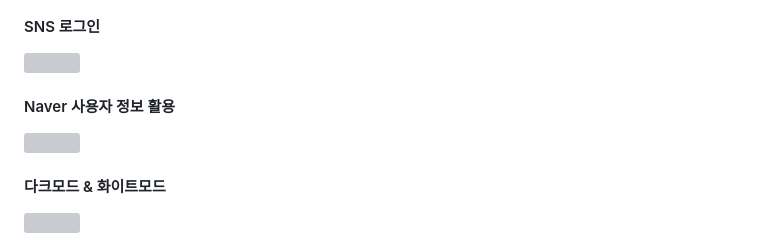
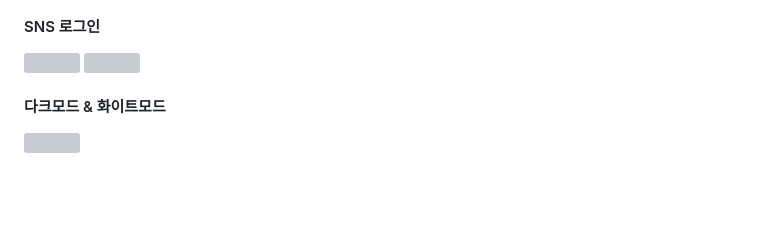
Before and after one commit to dmswl2515/Mungnyang, a Markdown page: README.md, the part around one of its changes. Rendered like a GitHub page; blank space fills up the shorter version; grey boxes are pictures that could not be loaded.

```diff
--- a/README.md
+++ b/README.md
@@ -34,8 +36,6 @@
 
 #### SNS 로그인
 <img src="https://github.com/user-attachments/assets/c36cf5e4-d11d-4e8c-b48e-afd09c56aa3d" width="400" height="250"/>
-
-#### Naver 사용자 정보 활용
 <img src="https://github.com/user-attachments/assets/85590a7b-abab-4e9e-840d-2bef264e12e9" width="400" height="250"/>
 
 #### 다크모드 & 화이트모드
```
Also changed, not shown: other parts of README.md (+2 -0 lines).
